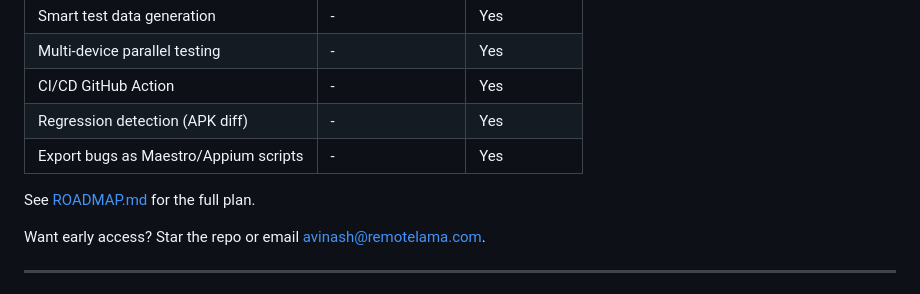
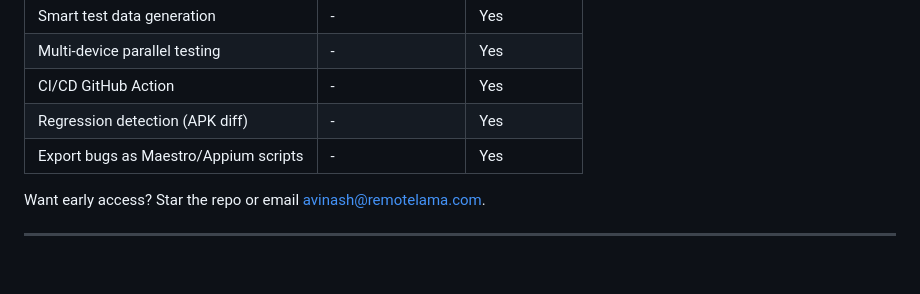
Before and after one commit to avinashchby/phone-farm, a Markdown page: README.md, the part around the change. Drawn GitHub-style; blank space fills up the shorter version.

Commit message:
fix: remove roadmap reference from README
Co-Authored-By: Claude Opus 4.6 <noreply@anthropic.com>

```diff
--- a/README.md
+++ b/README.md
@@ -292,8 +292,6 @@ The free version finds crashes. Pro finds *everything else*.
 | Regression detection (APK diff) | - | Yes |
 | Export bugs as Maestro/Appium scripts | - | Yes |
 
-See [ROADMAP.md](ROADMAP.md) for the full plan.
-
 Want early access? Star the repo or email avinash@remotelama.com.
 
 ---
```
